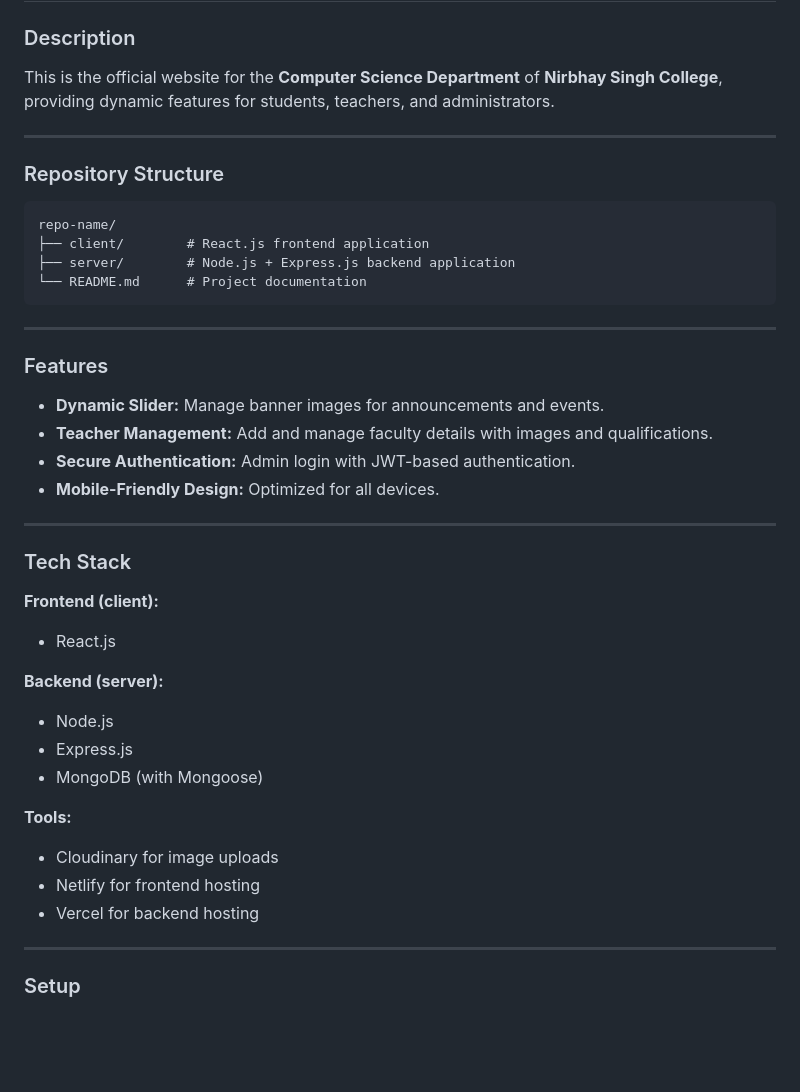
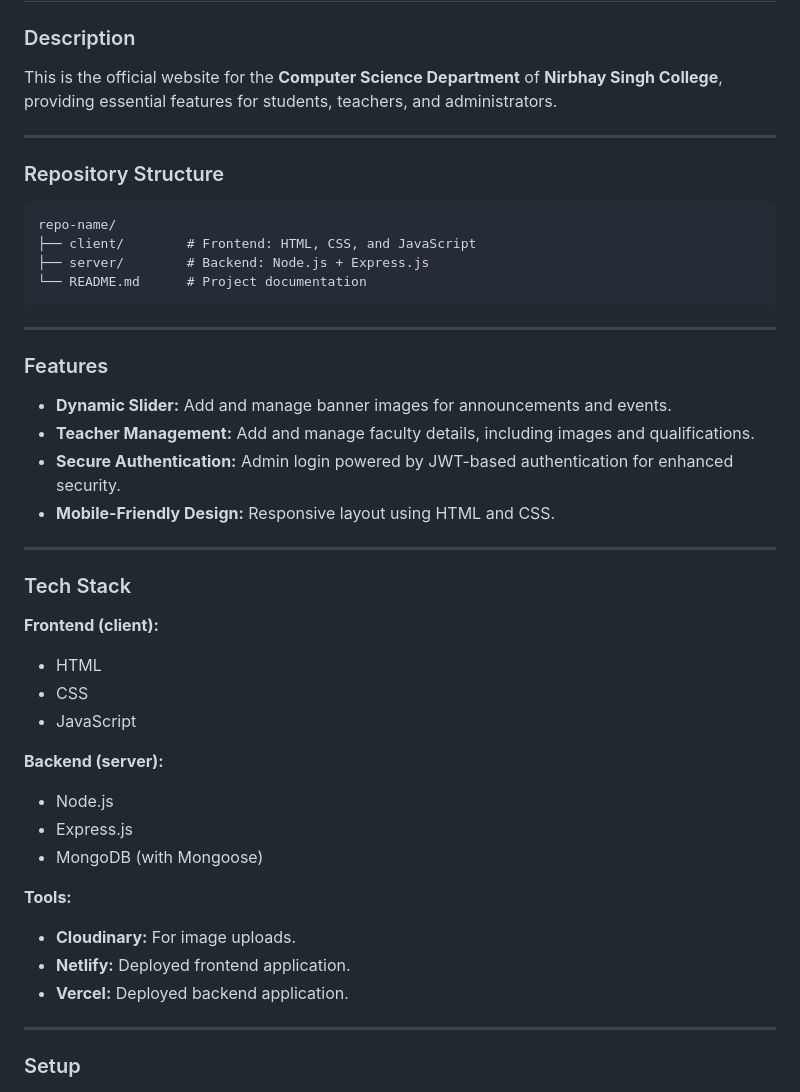
Before and after one commit to abhay395/Nirbhay_Singh_CS_Department, a Markdown page: README.md, the part around one of its changes. Drawn GitHub-style; blank space fills up the shorter version.

````diff
--- a/README.md
+++ b/README.md
@@ -1,7 +1,7 @@
 # Nirbhay Singh College CS Department Website
 
 ### Description
-This is the official website for the **Computer Science Department** of **Nirbhay Singh College**, providing dynamic features for students, teachers, and administrators.
+This is the official website for the **Computer Science Department** of **Nirbhay Singh College**, providing essential features for students, teachers, and administrators.
 
 ---
 
@@ -9,25 +9,27 @@ This is the official website for the **Computer Science Department** of **Nirbha
 
 ```plaintext
 repo-name/
-├── client/        # React.js frontend application
-├── server/        # Node.js + Express.js backend application
+├── client/        # Frontend: HTML, CSS, and JavaScript
+├── server/        # Backend: Node.js + Express.js
 └── README.md      # Project documentation
 ```
 
 ---
 
 ### Features
-- **Dynamic Slider:** Manage banner images for announcements and events.
-- **Teacher Management:** Add and manage faculty details with images and qualifications.
-- **Secure Authentication:** Admin login with JWT-based authentication.
-- **Mobile-Friendly Design:** Optimized for all devices.
+- **Dynamic Slider:** Add and manage banner images for announcements and events.
+- **Teacher Management:** Add and manage faculty details, including images and qualifications.
+- **Secure Authentication:** Admin login powered by JWT-based authentication for enhanced security.
+- **Mobile-Friendly Design:** Responsive layout using HTML and CSS.
 
 ---
 
 ### Tech Stack
 
 **Frontend (client):**
-- React.js
+- HTML
+- CSS
+- JavaScript
 
 **Backend (server):**
 - Node.js
@@ -35,9 +37,9 @@ repo-name/
 - MongoDB (with Mongoose)
 
 **Tools:**
-- Cloudinary for image uploads
-- Netlify for frontend hosting
-- Vercel for backend hosting
+- **Cloudinary:** For image uploads.
+- **Netlify:** Deployed frontend application.
+- **Vercel:** Deployed backend application.
 
 ---
 
````
Also changed, not shown: other parts of README.md (+10 -21 lines).
